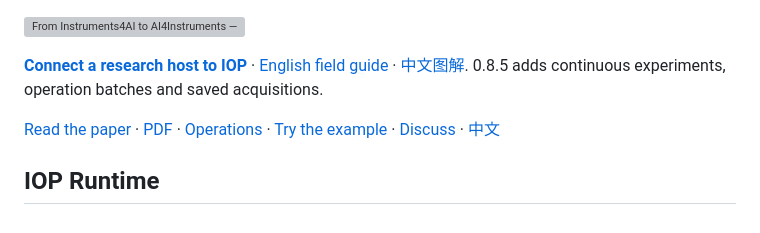
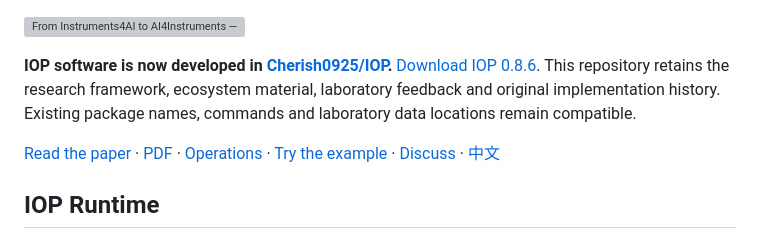
Before and after one commit to Cherish0925/AI4Instruments, a Markdown page: README.md, the part around the change. GitHub-like rendering; grey boxes are pictures that could not be loaded.

Commit message:
Direct IOP users to the independent software repository and 0.8.6 release

```diff
--- a/README.md
+++ b/README.md
@@ -2,7 +2,7 @@
   <img src="assets/readme-header.png" alt="From Instruments4AI to AI4Instruments — AI design and implementation + AI development and use." width="1280">
 </p>
 
-**[Connect a research host to IOP](iop/connect/README.md)** · [English field guide](iop/connect/guide.en.html) · [中文图解](iop/connect/guide.zh-CN.html). 0.8.5 adds continuous experiments, operation batches and saved acquisitions.
+**IOP software is now developed in [Cherish0925/IOP](https://github.com/Cherish0925/IOP).** [Download IOP 0.8.6](https://github.com/Cherish0925/IOP/releases/tag/iop-v0.8.6). This repository retains the research framework, ecosystem material, laboratory feedback and original implementation history. Existing package names, commands and laboratory data locations remain compatible.
 
 [Read the paper](paper/manuscript.md) · [PDF](paper/AI4Instruments.pdf) · [Operations](docs/operations.md) · [Try the example](examples/README.md) · [Discuss](https://github.com/Cherish0925/AI4Instruments/discussions/1) · [中文](README.zh-CN.md)
 
```
Also changed, not shown: README.zh-CN.md (+1 -1 lines).
